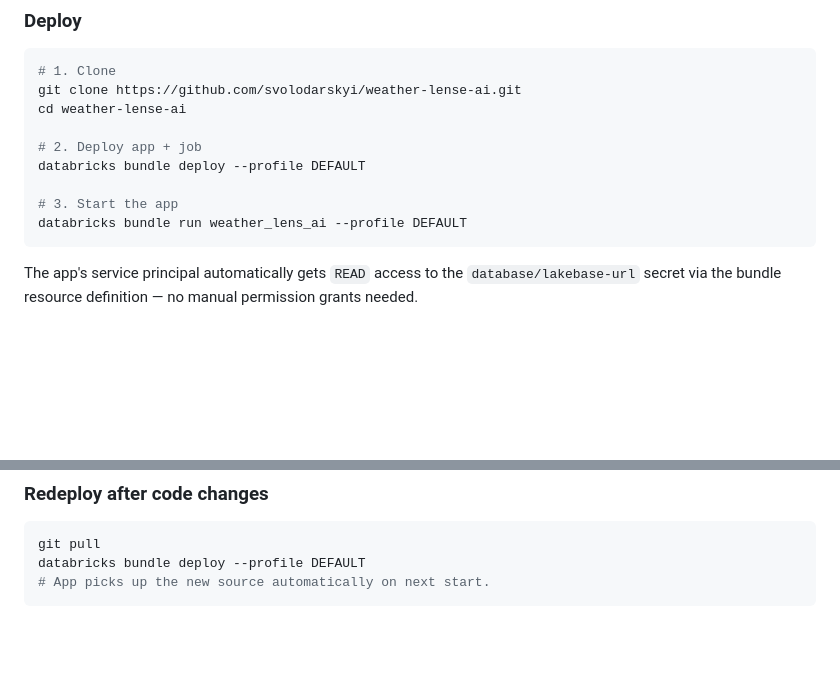
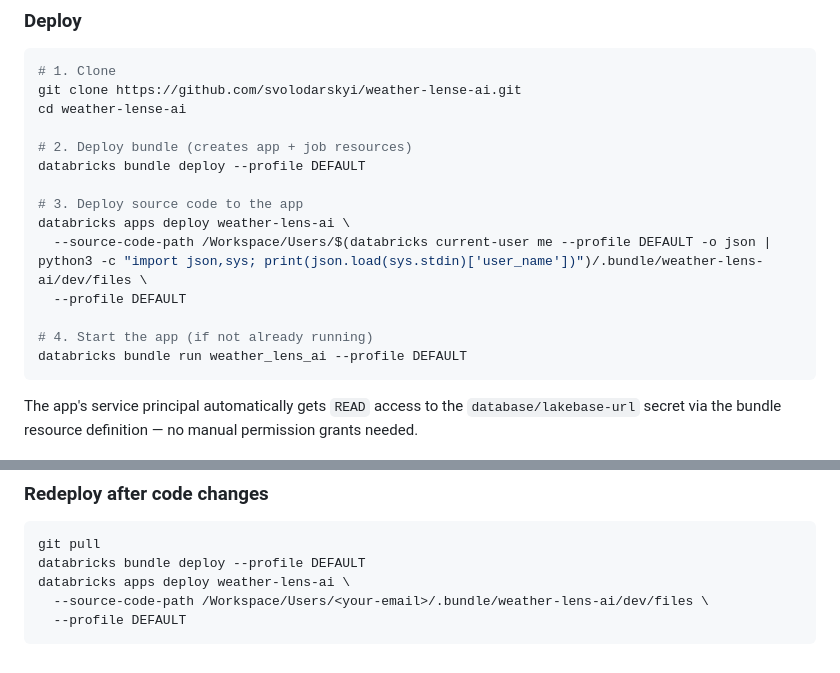
Before and after one commit to svolodarskyi/weather-lense-ai, a Markdown page: README.md, 2 parts joined by grey strips. Drawn GitHub-style; blank space fills up the shorter version.

Commit message:
docs: add apps deploy step — bundle deploy alone does not push source code
Co-Authored-By: Claude Sonnet 4.6 <noreply@anthropic.com>

````diff
--- a/README.md
+++ b/README.md
@@ -398,10 +398,15 @@ Everything is managed by a single Databricks Asset Bundle (`databricks.yml`). On
 git clone https://github.com/svolodarskyi/weather-lense-ai.git
 cd weather-lense-ai
 
-# 2. Deploy app + job
+# 2. Deploy bundle (creates app + job resources)
 databricks bundle deploy --profile DEFAULT
 
-# 3. Start the app
+# 3. Deploy source code to the app
+databricks apps deploy weather-lens-ai \
+  --source-code-path /Workspace/Users/$(databricks current-user me --profile DEFAULT -o json | python3 -c "import json,sys; print(json.load(sys.stdin)['user_name'])")/.bundle/weather-lens-ai/dev/files \
+  --profile DEFAULT
+
+# 4. Start the app (if not already running)
 databricks bundle run weather_lens_ai --profile DEFAULT
 ```
 
@@ -421,5 +426,7 @@ The job is scheduled every 30 minutes but starts paused. To enable automatic run
 ```bash
 git pull
 databricks bundle deploy --profile DEFAULT
-# App picks up the new source automatically on next start.
+databricks apps deploy weather-lens-ai \
+  --source-code-path /Workspace/Users/<your-email>/.bundle/weather-lens-ai/dev/files \
+  --profile DEFAULT
 ```
````
